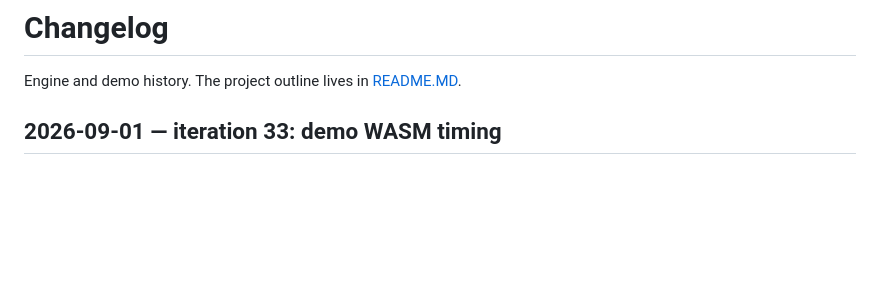
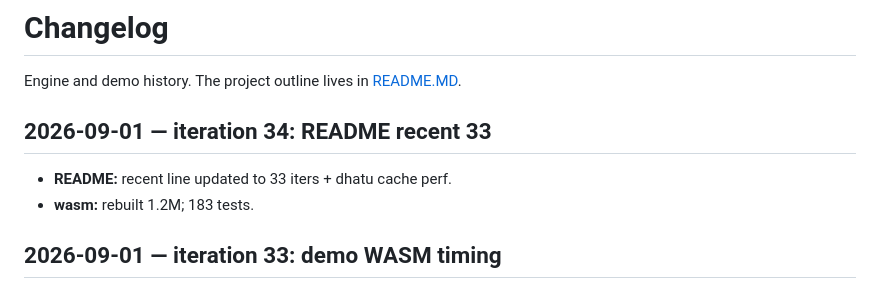
Before and after one commit to eadaradhiraj/skt-morph, a Markdown page: CHANGELOG.md, the part around the change. GitHub-like rendering; blank space fills up the shorter version.

```diff
--- a/CHANGELOG.md
+++ b/CHANGELOG.md
@@ -1,6 +1,11 @@
 # Changelog
 
 Engine and demo history. The project outline lives in [README.MD](README.MD).
+
+## 2026-09-01 — iteration 34: README recent 33
+
+- **README:** recent line updated to 33 iters + dhatu cache perf.
+- **wasm:** rebuilt 1.2M; 183 tests.
 
 ## 2026-09-01 — iteration 33: demo WASM timing
 
```
Also changed, not shown: README.MD (+1 -1 lines).
